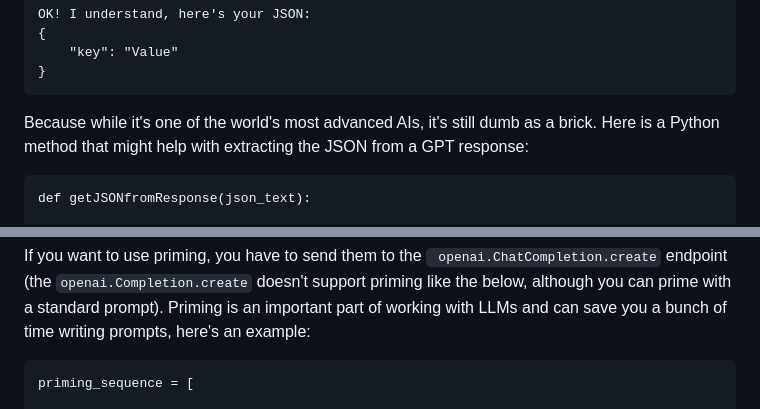
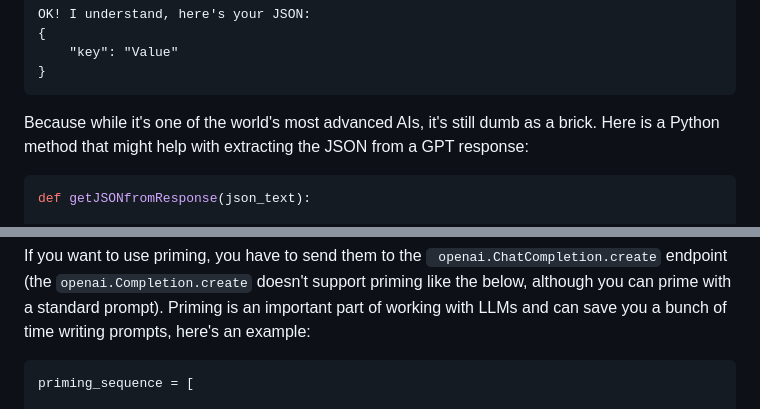
Before and after one commit to oriceane/open-ai-flask-boilerplate, a Markdown page: README.md, 2 parts joined by grey strips. Rendered like a GitHub page.

Commit message:
Added code type to code blocks

````diff
--- a/README.md
+++ b/README.md
@@ -17,7 +17,7 @@ OK! I understand, here's your JSON:
 
 Because while it's one of the world's most advanced AIs, it's still dumb as a brick. Here is a Python method that might help with extracting the JSON from a GPT response:
 
-```
+```python
 def getJSONfromResponse(json_text):
 
     """
@@ -51,7 +51,7 @@ def getJSONfromResponse(json_text):
 
 If you want to use priming, you have to send them to the ` openai.ChatCompletion.create`  endpoint (the `openai.Completion.create` doesn't support priming like the below, although you can prime with a standard prompt). Priming is an important part of working with LLMs and can save you a bunch of time writing prompts, here's an example:
 
-```
+```python
 priming_sequence = [
 
         {"role": "system", "content": "You are an AI writer. You write business documents that are relevant to a certain standard I will provide later."},
````
